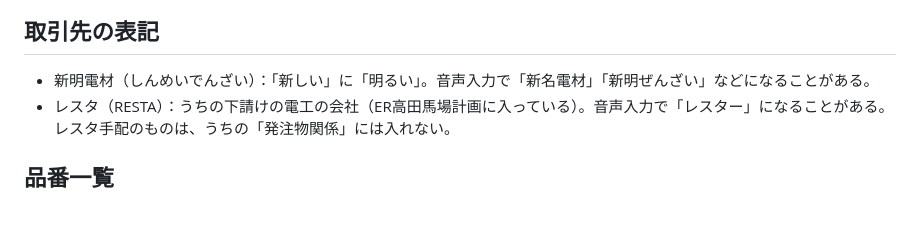
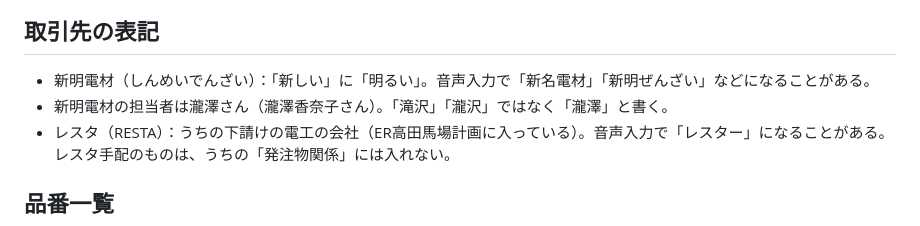
Before and after one commit to furusawa0115ryouichi-boop/-, a Markdown page: CLAUDE.md, the part around the change. Rendered like a GitHub page.

Commit message:
新明電材の担当者名の表記を瀧澤さんにそろえるルールを追加
Co-Authored-By: Claude Opus 5.5 <noreply@anthropic.com>
Claude-Session: https://claude.ai/code/session_01Qs5MLSSnuuQSAyaKqiKxM2

```diff
--- a/CLAUDE.md
+++ b/CLAUDE.md
@@ -31,6 +31,7 @@ Todoist にタスクを入れるときは、以下のルールに従う。
 
 ## 取引先の表記
 - 新明電材（しんめいでんざい）：「新しい」に「明るい」。音声入力で「新名電材」「新明ぜんざい」などになることがある。
+- 新明電材の担当者は瀧澤さん（瀧澤香奈子さん）。「滝沢」「瀧沢」ではなく「瀧澤」と書く。
 - レスタ（RESTA）：うちの下請けの電工の会社（ER高田馬場計画に入っている）。音声入力で「レスター」になることがある。レスタ手配のものは、うちの「発注物関係」には入れない。
 
 ## 品番一覧
```
